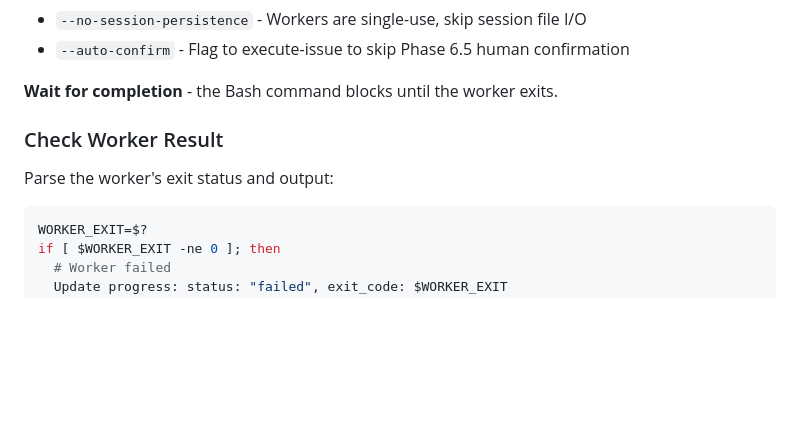
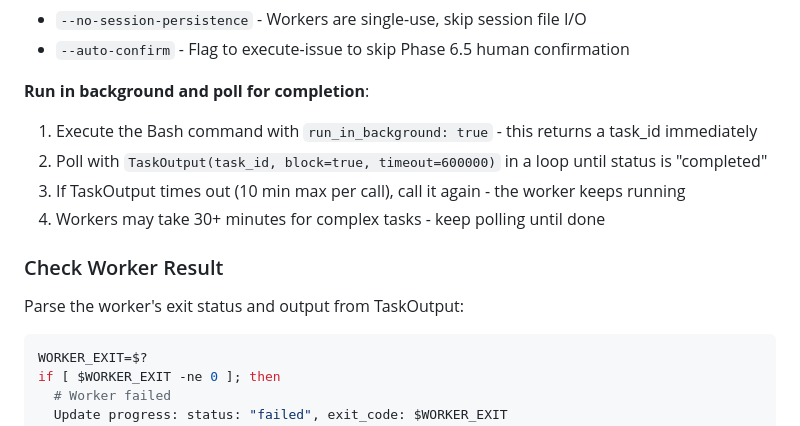
Before and after one commit to stickystyle/regent, a Markdown page: plugin/commands/execute-epic.md, the part around the change. GitHub-like rendering; blank space fills up the shorter version.

Commit message:
fix(execute-epic): use background polling to remove 10m worker timeout
Change worker execution from blocking Bash call to background execution
with TaskOutput polling. This removes the 10-minute ceiling on worker
tasks - workers can now run 30+ minutes for complex implementations.

🤖 Generated with [Claude Code](https://claude.com/claude-code)

Co-Authored-By: Claude Opus 4.5 <noreply@anthropic.com>

````diff
--- a/plugin/commands/execute-epic.md
+++ b/plugin/commands/execute-epic.md
@@ -117,11 +117,15 @@ ulimit -n 10240 && claude -p "/regent-execute-issue {issue_number} --auto-confir
 - `--no-session-persistence` - Workers are single-use, skip session file I/O
 - `--auto-confirm` - Flag to execute-issue to skip Phase 6.5 human confirmation
 
-**Wait for completion** - the Bash command blocks until the worker exits.
+**Run in background and poll for completion**:
+1. Execute the Bash command with `run_in_background: true` - this returns a task_id immediately
+2. Poll with `TaskOutput(task_id, block=true, timeout=600000)` in a loop until status is "completed"
+3. If TaskOutput times out (10 min max per call), call it again - the worker keeps running
+4. Workers may take 30+ minutes for complex tasks - keep polling until done
 
 ### Check Worker Result
 
-Parse the worker's exit status and output:
+Parse the worker's exit status and output from TaskOutput:
 
 ```bash
 WORKER_EXIT=$?
````
